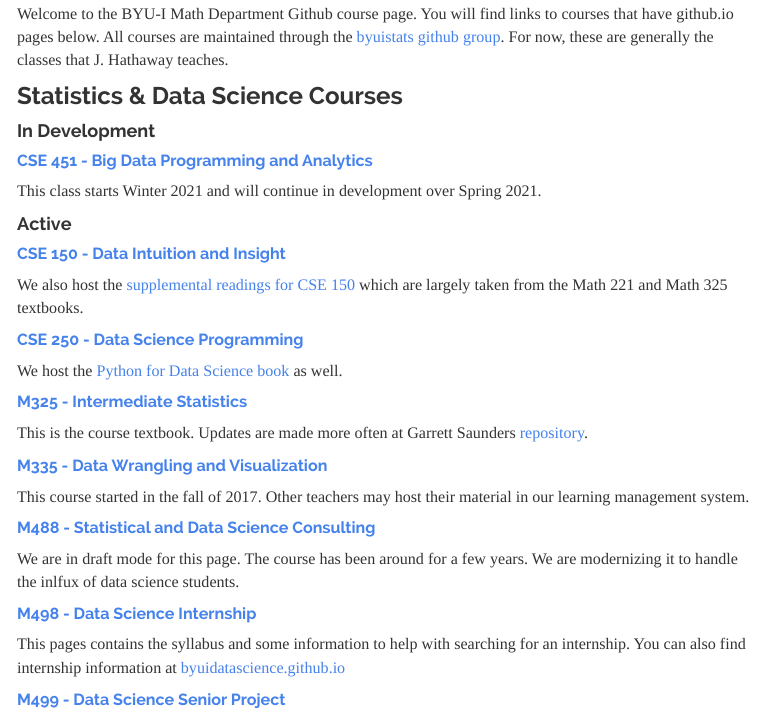
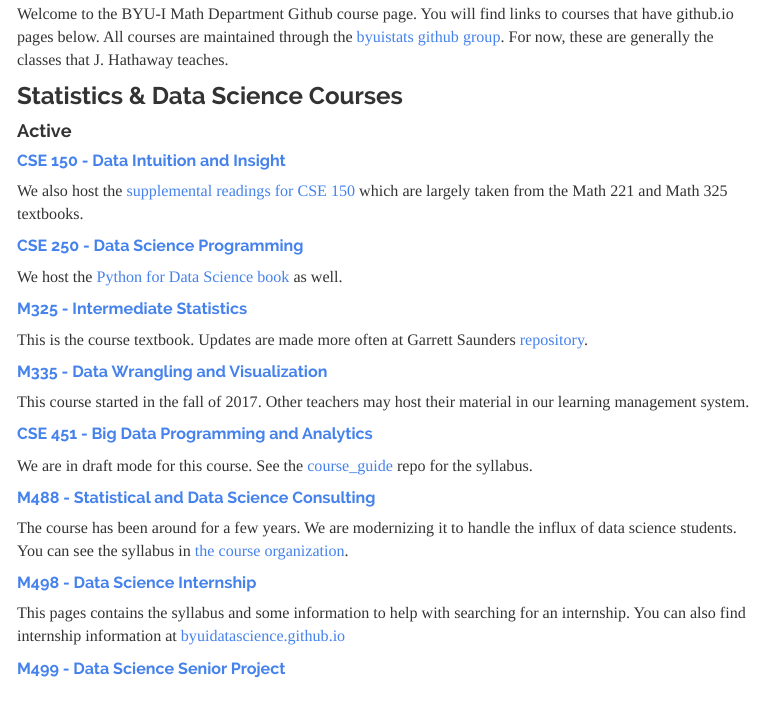
Before and after one commit to byuistats/byuistats.github.io, an R Markdown document (index.Rmd): the page in a window 1100 px wide, from 140 px down. The pictures show the output file index.html that the author committed with the source, opened offline; library style sheets and scripts come from the installed R packages; menus at the side of the page are left out.

Commit message:
updated a few links

```diff
--- a/index.Rmd
+++ b/index.Rmd
@@ -6,12 +6,6 @@
 Welcome to the BYU-I Math Department Github course page.  You will find links to courses that have github.io pages below.  All courses are maintained through the [byuistats github group](https://github.com/byuistats){target="blank"}. For now, these are generally the classes that J. Hathaway teaches.
 
 ### Statistics & Data Science Courses
-
-#### In Development
-
-##### [CSE 451 - Big Data Programming and Analytics](https://byuistats.github.io/CSE451-Course/)
-
-This class starts Winter 2021 and will continue in development over Spring 2021.
 
 #### Active
 
@@ -31,9 +25,13 @@
 
 This course started in the fall of 2017.  Other teachers may host their material in our learning management system.
 
-##### [M488 - Statistical and Data Science Consulting](https://byuistats.github.io/M488/)
+##### [CSE 451 - Big Data Programming and Analytics](https://github.com/BYUI451)
 
-We are in draft mode for this page.  The course has been around for a few years.  We are modernizing it to handle the inlfux of data science students.
+We are in draft mode for this course.  See the [course_guide](https://github.com/BYUI451/course_guide) repo for the syllabus.
+
+##### [M488 - Statistical and Data Science Consulting](https://github.com/BYUIDSconsulting)
+
+The course has been around for a few years.  We are modernizing it to handle the influx of data science students. You can see the syllabus in [the course organization](https://github.com/BYUIDSconsulting/course_guide/blob/main/syllabus.md).
 
 ##### [M498 - Data Science Internship](https://byuistats.github.io/M498R_DS/)
 
```
Also changed, not shown: index.html.
